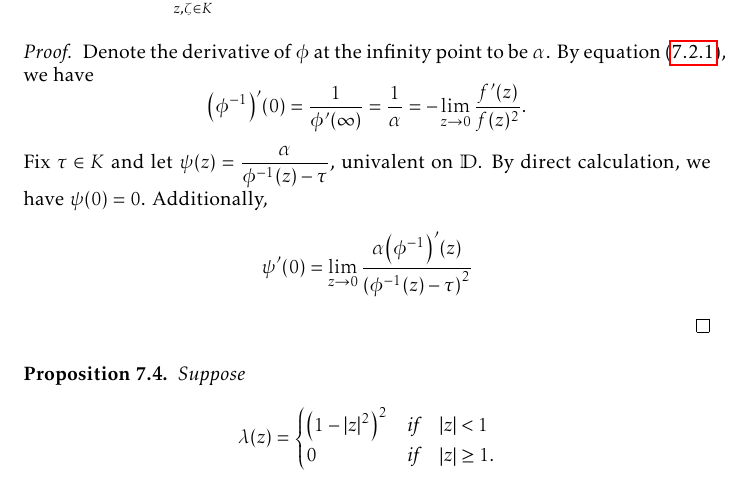
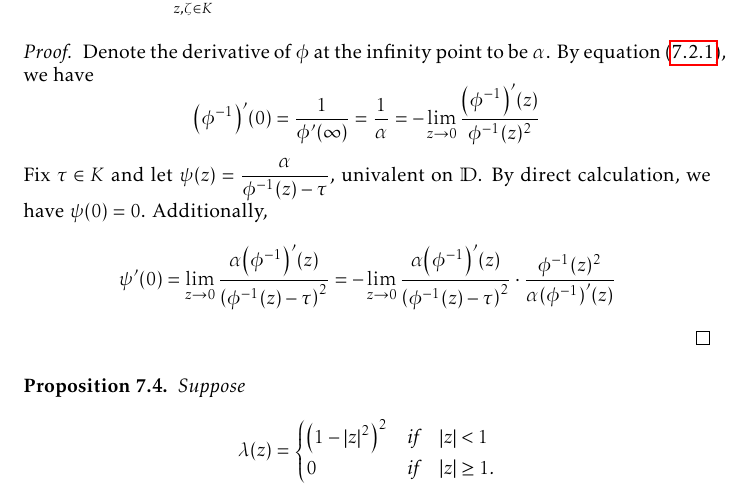
Before and after one commit to slipperking/complex-analysis-latex, a LaTeX document (main.tex): part of page 167 of 187, cut so that both start at the same text. Compiled offline with pdfLaTeX.

Commit message:
overleaf_to_git (Sat Sep 13 19:29:12 2025 -0700): update main.tex from r21438 to r21444

```diff
--- a/main.tex
+++ b/main.tex
@@ -3789,10 +3789,10 @@ Let \(z=f^{-1}(w)\). Then we have
     For any connected compact set \(K\subset\mathbb{C}\), such that \(\extcomplex\setminus K\) is connected, let \(\phi\) be an arbitrary biholomorphism mapping \(\extcomplex\setminus K\) to \(\mathbb{D}\) such that \(\phi(\infty)=\lim_{z\to\infty}\phi(z)=0\). It follows that \[\abs{\phi'(\infty)}\geq\frac14\mathrm{diam}(K),\] where \(\mathrm{diam}(K)=\sup_{z,\zeta\in K}\abs{\zeta-z}\).
 \end{proposition}
 \begin{proof}
-    Denote the derivative of \(\phi\) at the infinity point to be \(\alpha\). By equation~\eqref{eq:derivativeatpole1}, we have \[\qty(\phi^{-1})'(0)=\frac{1}{\phi'(\infty)}=\frac1\alpha=-\lim_{z\to 0}\frac{f'(z)}{f(z)^2}.\]
+    Denote the derivative of \(\phi\) at the infinity point to be \(\alpha\). By equation~\eqref{eq:derivativeatpole1}, we have \[\qty(\phi^{-1})'(0)=\frac{1}{\phi'(\infty)}=\frac1\alpha=-\lim_{z\to 0}\frac{\qty(\phi^{-1})'(z)}{\phi^{-1}(z)^2}\]
     Fix \(\tau\in K\) and let \(\psi(z)=\frac{\alpha}{\phi^{-1}(z)-\tau}\), univalent on \(\mathbb{D}\). By direct calculation, we have \(\psi(0)=0\). Additionally,
     \begin{align*}
-        \psi'(0)=\lim_{z\to 0}\frac{\alpha\qty(\phi^{-1})'(z)}{\qty(\phi^{-1}(z)-\tau)^2}
+        \psi'(0)=\lim_{z\to 0}\frac{\alpha\qty(\phi^{-1})'(z)}{\qty(\phi^{-1}(z)-\tau)^2}=-\lim_{z\to 0}\frac{\alpha\qty(\phi^{-1})'(z)}{\qty(\phi^{-1}(z)-\tau)^2}\cdot\frac{\phi^{-1}(z)^2}{\alpha\qty(\phi^{-1})'(z)}
     \end{align*}
 \end{proof}
 \begin{proposition}\label{prop:diracdeltaapproximation}
```
